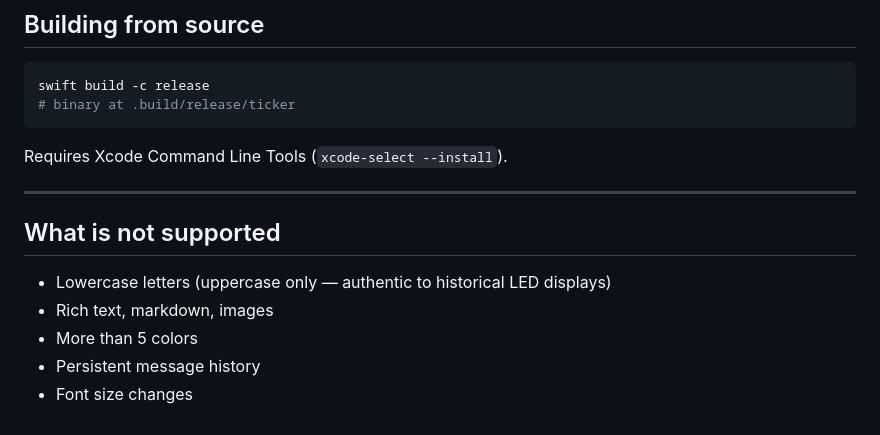
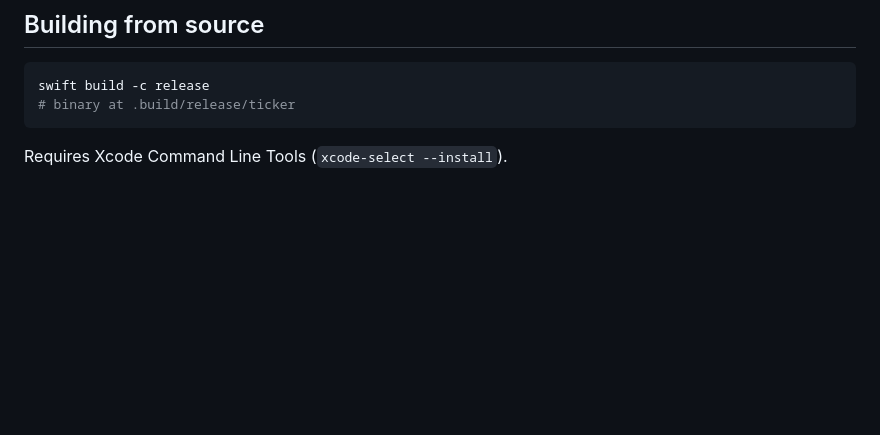
Before and after one commit to rhsev/ticker, a Markdown page: README.md, the part around the change. Drawn GitHub-style; blank space fills up the shorter version.

Commit message:
Remove 'What is not supported' section from README

````diff
--- a/README.md
+++ b/README.md
@@ -241,13 +241,3 @@ swift build -c release
 ```
 
 Requires Xcode Command Line Tools (`xcode-select --install`).
-
----
-
-## What is not supported
-
-- Lowercase letters (uppercase only — authentic to historical LED displays)
-- Rich text, markdown, images
-- More than 5 colors
-- Persistent message history
-- Font size changes
````
